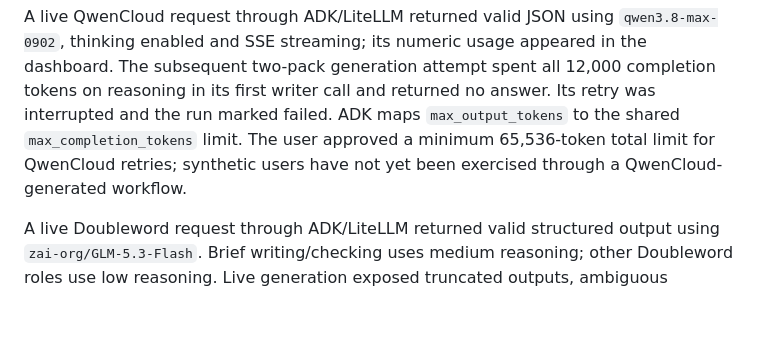
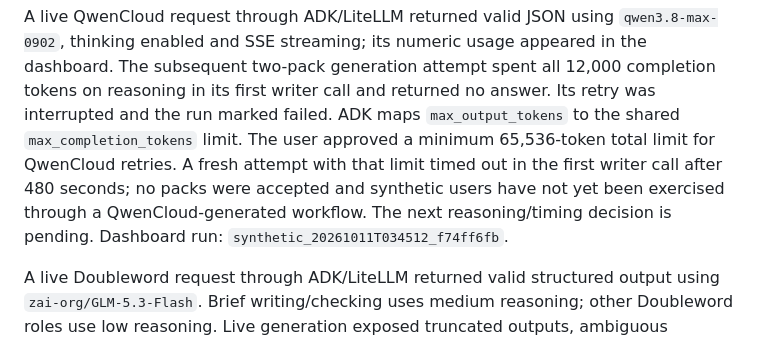
Before and after one commit to oguzhan-sinik/SophieAI, a Markdown page: generalisation_agent/README.md, the part around the change. Rendered like a GitHub page; blank space fills up the shorter version.

Commit message:
Record QwenCloud generation timeout

```diff
--- a/generalisation_agent/README.md
+++ b/generalisation_agent/README.md
@@ -106,8 +106,11 @@ thinking enabled and SSE streaming; its numeric usage appeared in the dashboard.
 The subsequent two-pack generation attempt spent all 12,000 completion tokens on reasoning
 in its first writer call and returned no answer. Its retry was interrupted and the run marked
 failed. ADK maps `max_output_tokens` to the shared `max_completion_tokens` limit. The user
-approved a minimum 65,536-token total limit for QwenCloud retries; synthetic users have not yet been exercised
-through a QwenCloud-generated workflow.
+approved a minimum 65,536-token total limit for QwenCloud retries. A fresh attempt with that
+limit timed out in the first writer call after 480 seconds; no packs were accepted and
+synthetic users have not yet been exercised through a QwenCloud-generated workflow.
+The next reasoning/timing decision is pending. Dashboard run:
+`synthetic_20261011T034512_f74ff6fb`.
 
 A live Doubleword request through ADK/LiteLLM returned valid structured output using `zai-org/GLM-5.3-Flash`. Brief writing/checking uses medium reasoning; other Doubleword roles use low reasoning. Live generation exposed truncated outputs, ambiguous mapping/enum schema descriptions and conditional-rule interpretation failures. Mapping descriptions and bounded rewrite feedback were corrected; generation still fails closed when independent semantic checks disagree. No complete two-pack rehearsal or Freya deployment has been verified. The pinned Docker image was restored for the current local testing session.
 
```
